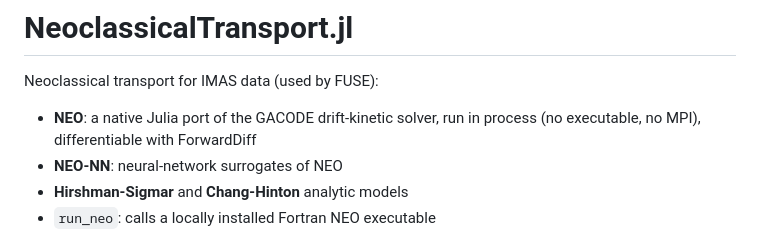
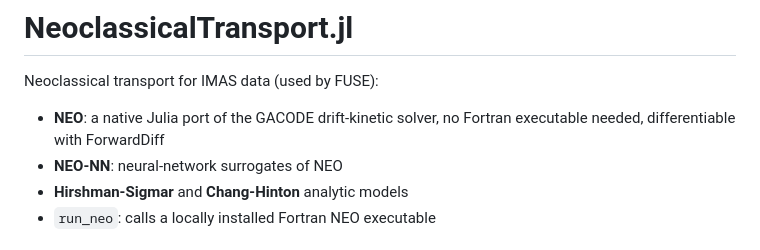
Before and after one commit to ProjectTorreyPines/NeoclassicalTransport.jl, a Markdown page: README.md, the part around the change. Drawn GitHub-style.

```diff
--- a/README.md
+++ b/README.md
@@ -2,8 +2,7 @@
 
 Neoclassical transport for IMAS data (used by FUSE):
 
-- **NEO**: a native Julia port of the GACODE drift-kinetic solver, run in process
-  (no executable, no MPI), differentiable with ForwardDiff
+- **NEO**: a native Julia port of the GACODE drift-kinetic solver, no Fortran executable needed, differentiable with ForwardDiff
 - **NEO-NN**: neural-network surrogates of NEO
 - **Hirshman-Sigmar** and **Chang-Hinton** analytic models
 - `run_neo`: calls a locally installed Fortran NEO executable
```
